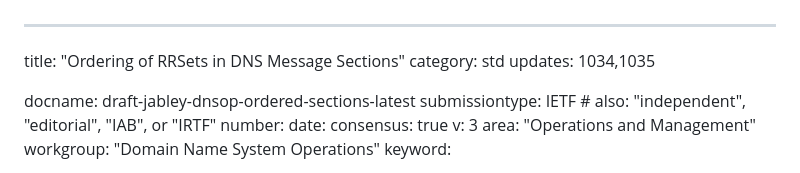
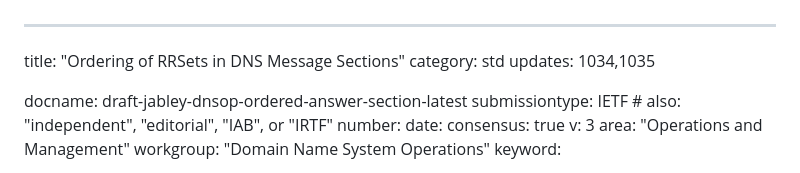
Before and after one commit to ableyjoe/draft-jabley-dnsop-ordered-answer-section, a Markdown page: draft-jabley-dnsop-ordered-answer-section.md, the part around the change. Rendered like a GitHub page.

Commit message:
Update draft labels

```diff
--- a/draft-jabley-dnsop-ordered-answer-section.md
+++ b/draft-jabley-dnsop-ordered-answer-section.md
@@ -3,7 +3,7 @@ title: "Ordering of RRSets in DNS Message Sections"
 category: std
 updates: 1034,1035
 
-docname: draft-jabley-dnsop-ordered-sections-latest
+docname: draft-jabley-dnsop-ordered-answer-section-latest
 submissiontype: IETF  # also: "independent", "editorial", "IAB", or "IRTF"
 number:
 date:
```
